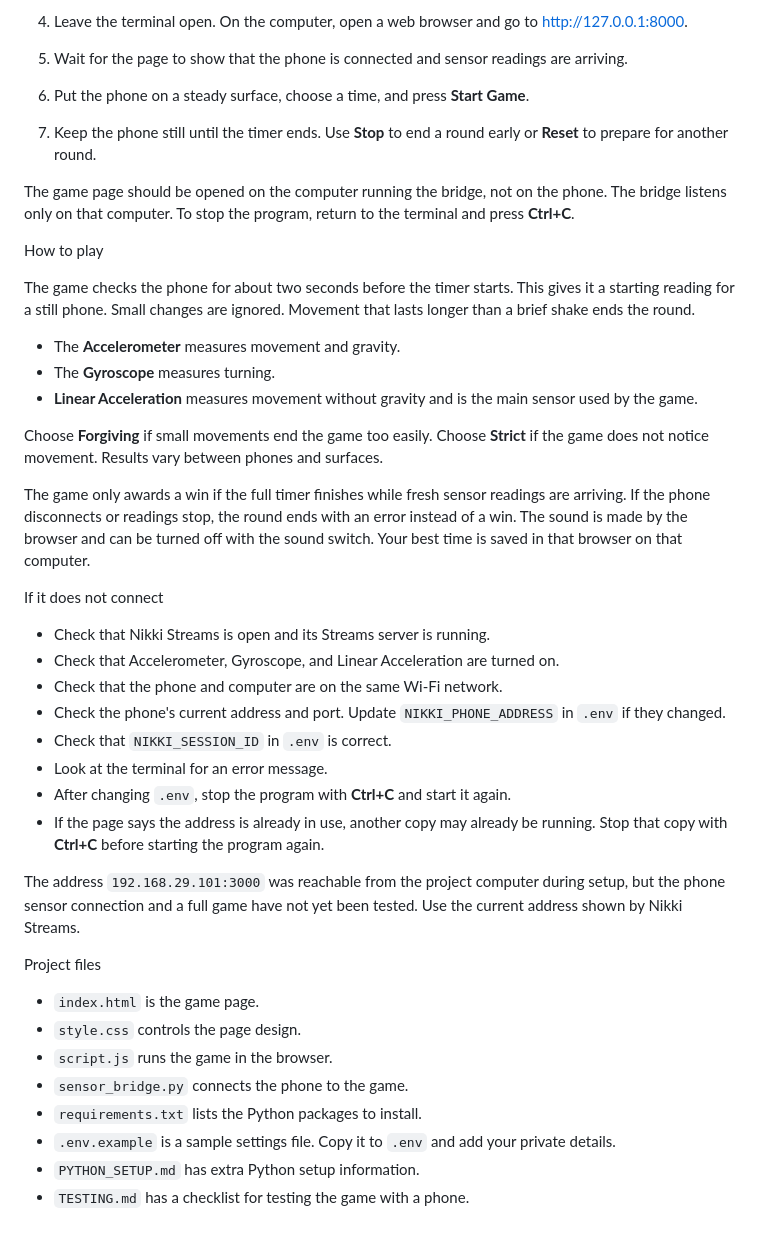
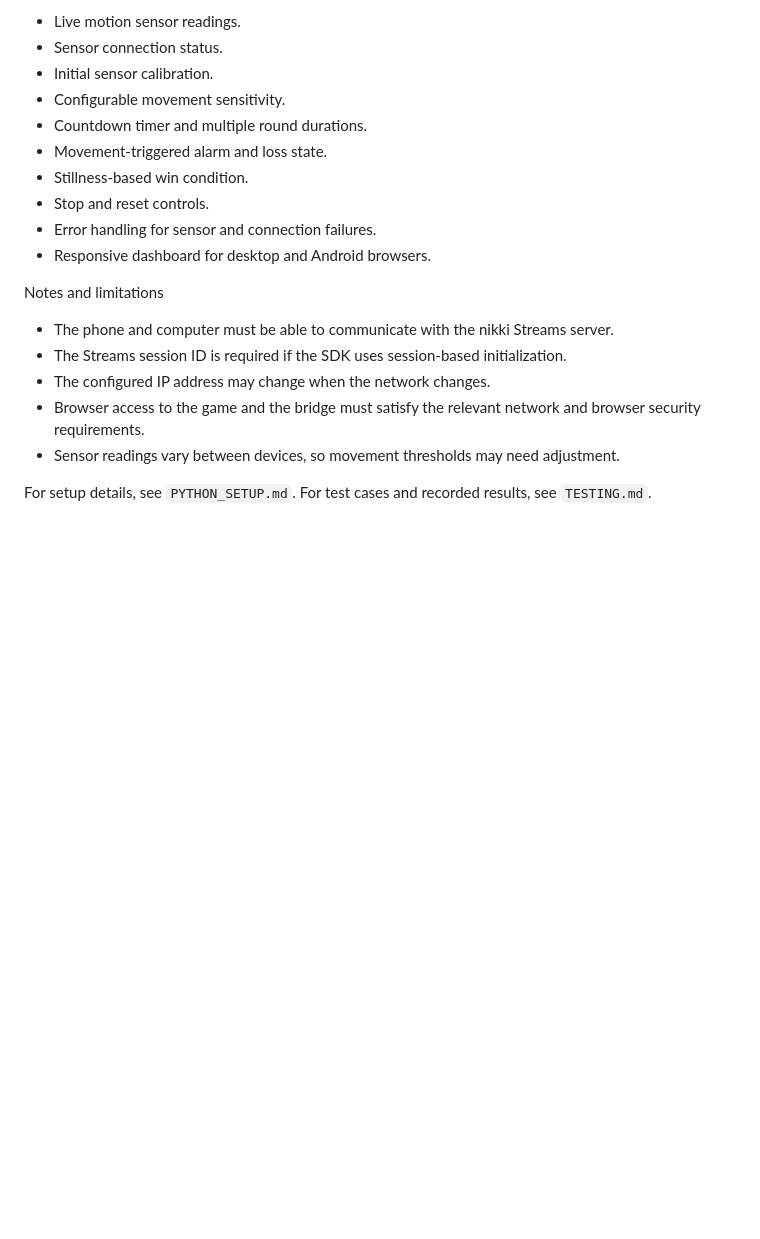
Before and after one commit to Ayonokoji111/Don-t-Move-Theft-Alarm-Game, a Markdown page: README.md, the part around one of its changes. Rendered like a GitHub page; blank space fills up the shorter version.

Commit message:
Update README with game setup and architecture

```diff
--- a/README.md
+++ b/README.md
@@ -87,43 +100,21 @@ Replace the example address with the current address shown on your phone. Phone
 
-4. Leave the terminal open. On the computer, open a web browser and go to <http://127.0.0.1:8000>.
-5. Wait for the page to show that the phone is connected and sensor readings are arriving.
-6. Put the phone on a steady surface, choose a time, and press **Start Game**.
-7. Keep the phone still until the timer ends. Use **Stop** to end a round early or **Reset** to prepare for another round.
+- Live motion sensor readings.
+- Sensor connection status.
+- Initial sensor calibration.
+- Configurable movement sensitivity.
+- Countdown timer and multiple round durations.
+- Movement-triggered alarm and loss state.
+- Stillness-based win condition.
+- Stop and reset controls.
+- Error handling for sensor and connection failures.
+- Responsive dashboard for desktop and Android browsers.
 
-The game page should be opened on the computer running the bridge, not on the phone. The bridge listens only on that computer. To stop the program, return to the terminal and press **Ctrl+C**.
+Notes and limitations
 
- How to play
+- The phone and computer must be able to communicate with the nikki Streams server.
+- The Streams session ID is required if the SDK uses session-based initialization.
+- The configured IP address may change when the network changes.
+- Browser access to the game and the bridge must satisfy the relevant network and browser security requirements.
+- Sensor readings vary between devices, so movement thresholds may need adjustment.
 
-The game checks the phone for about two seconds before the timer starts. This gives it a starting reading for a still phone. Small changes are ignored. Movement that lasts longer than a brief shake ends the round.
-
-- The **Accelerometer** measures movement and gravity.
-- The **Gyroscope** measures turning.
-- **Linear Acceleration** measures movement without gravity and is the main sensor used by the game.
-
-Choose **Forgiving** if small movements end the game too easily. Choose **Strict** if the game does not notice movement. Results vary between phones and surfaces.
-
-The game only awards a win if the full timer finishes while fresh sensor readings are arriving. If the phone disconnects or readings stop, the round ends with an error instead of a win. The sound is made by the browser and can be turned off with the sound switch. Your best time is saved in that browser on that computer.
-
-If it does not connect
-
-- Check that Nikki Streams is open and its Streams server is running.
-- Check that Accelerometer, Gyroscope, and Linear Acceleration are turned on.
-- Check that the phone and computer are on the same Wi-Fi network.
-- Check the phone's current address and port. Update `NIKKI_PHONE_ADDRESS` in `.env` if they changed.
-- Check that `NIKKI_SESSION_ID` in `.env` is correct.
-- Look at the terminal for an error message.
-- After changing `.env`, stop the program with **Ctrl+C** and start it again.
-- If the page says the address is already in use, another copy may already be running. Stop that copy with **Ctrl+C** before starting the program again.
-
-The address `192.168.29.101:3000` was reachable from the project computer during setup, but the phone sensor connection and a full game have not yet been tested. Use the current address shown by Nikki Streams.
-
-Project files
-
-- `index.html` is the game page.
-- `style.css` controls the page design.
-- `script.js` runs the game in the browser.
-- `sensor_bridge.py` connects the phone to the game.
-- `requirements.txt` lists the Python packages to install.
-- `.env.example` is a sample settings file. Copy it to `.env` and add your private details.
-- `PYTHON_SETUP.md` has extra Python setup information.
-- `TESTING.md` has a checklist for testing the game with a phone.
+For setup details, see `PYTHON_SETUP.md`. For test cases and recorded results, see `TESTING.md`.
```
Also changed, not shown: other parts of README.md (+68 -55 lines).
